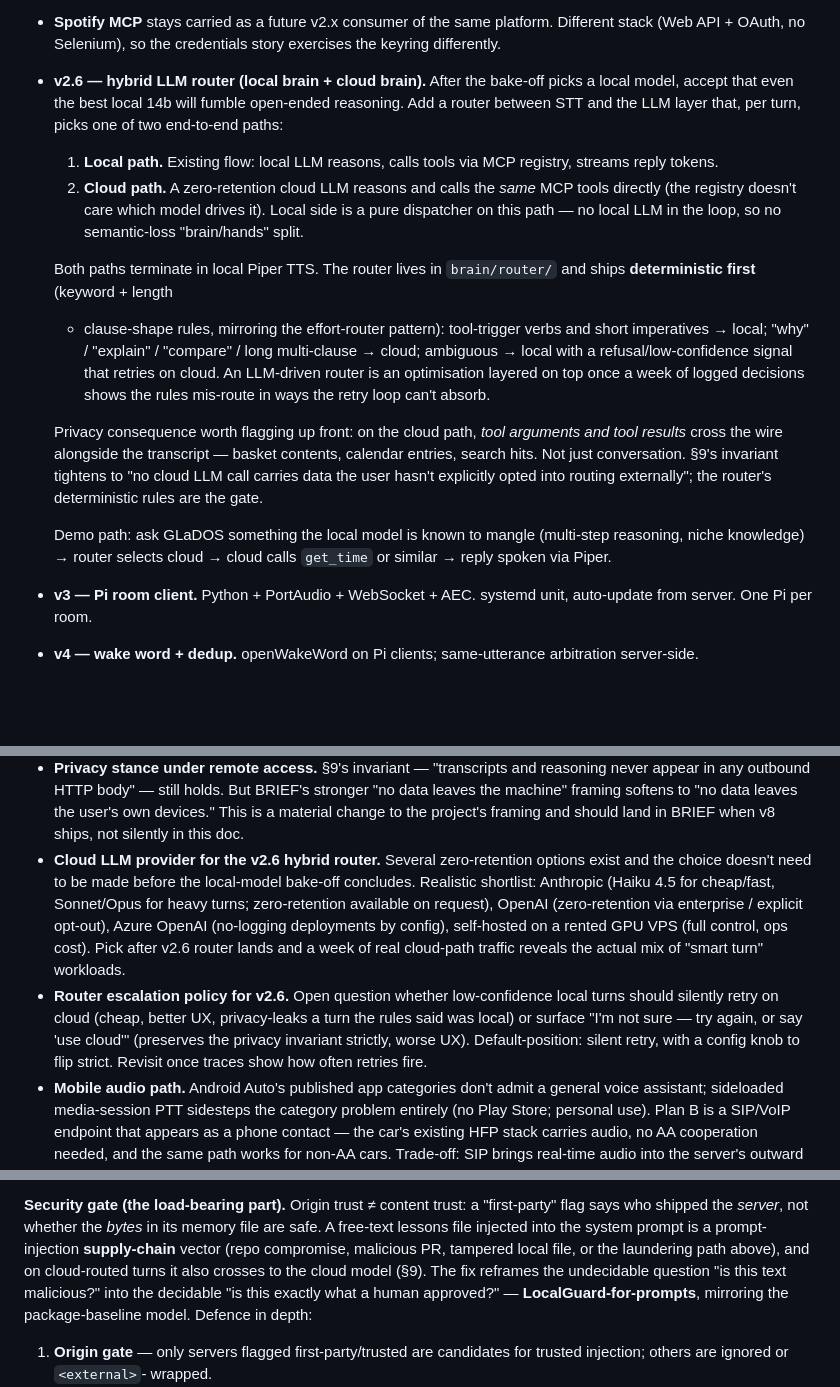
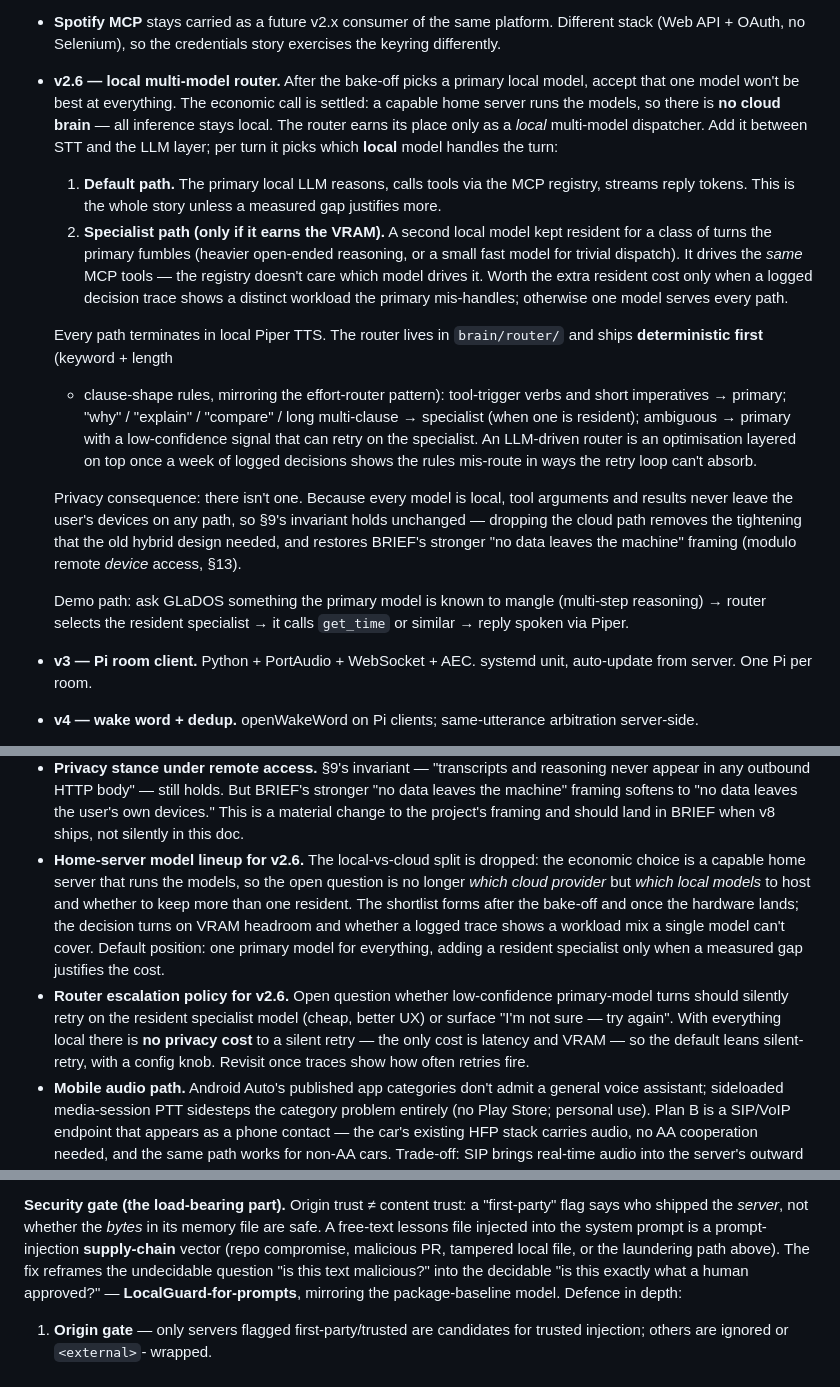
Before and after one commit to Qcko/Glados, a Markdown page: ARCHITECTURE.md, 3 parts joined by grey strips. GitHub-like rendering; blank space fills up the shorter version.

Commit message:
docs: drop local-vs-cloud router split; go all-local (home server)
The economic choice settled toward a capable home server running better
local models, so v2.6 no longer pairs a local brain with a cloud brain.
Recast the v2.6 roadmap bullet as a local multi-model router (optional
resident specialist instead of a cloud path), invert its privacy note
(no consequence when every model is local), and update the matching
open questions (home-server model lineup, escalation policy). Drop the
cloud-crossing clause from the SS14 memory supply-chain rationale.

```diff
--- a/ARCHITECTURE.md
+++ b/ARCHITECTURE.md
@@ -390,36 +390,41 @@ Each version is its own session-sized chunk. Heavy work is deferred.
   same platform. Different stack (Web API + OAuth, no Selenium),
   so the credentials story exercises the keyring differently.
 
-- **v2.6 — hybrid LLM router (local brain + cloud brain).** After the
-  bake-off picks a local model, accept that even the best local 14b will
-  fumble open-ended reasoning. Add a router between STT and the LLM
-  layer that, per turn, picks one of two end-to-end paths:
-  1. **Local path.** Existing flow: local LLM reasons, calls tools via
-     MCP registry, streams reply tokens.
-  2. **Cloud path.** A zero-retention cloud LLM reasons and calls the
-     *same* MCP tools directly (the registry doesn't care which model
-     drives it). Local side is a pure dispatcher on this path — no
-     local LLM in the loop, so no semantic-loss "brain/hands" split.
+- **v2.6 — local multi-model router.** After the bake-off picks a primary
+  local model, accept that one model won't be best at everything. The
+  economic call is settled: a capable home server runs the models, so there
+  is **no cloud brain** — all inference stays local. The router earns its
+  place only as a *local* multi-model dispatcher. Add it between STT and the
+  LLM layer; per turn it picks which **local** model handles the turn:
+  1. **Default path.** The primary local LLM reasons, calls tools via the
+     MCP registry, streams reply tokens. This is the whole story unless a
+     measured gap justifies more.
+  2. **Specialist path (only if it earns the VRAM).** A second local model
+     kept resident for a class of turns the primary fumbles (heavier
+     open-ended reasoning, or a small fast model for trivial dispatch). It
+     drives the *same* MCP tools — the registry doesn't care which model
+     drives it. Worth the extra resident cost only when a logged decision
+     trace shows a distinct workload the primary mis-handles; otherwise one
+     model serves every path.
 
-  Both paths terminate in local Piper TTS. The router lives in
+  Every path terminates in local Piper TTS. The router lives in
   `brain/router/` and ships **deterministic first** (keyword + length
   + clause-shape rules, mirroring the effort-router pattern): tool-trigger
-  verbs and short imperatives → local; "why" / "explain" / "compare" /
-  long multi-clause → cloud; ambiguous → local with a refusal/low-confidence
-  signal that retries on cloud. An LLM-driven router is an optimisation
-  layered on top once a week of logged decisions shows the rules
-  mis-route in ways the retry loop can't absorb.
+  verbs and short imperatives → primary; "why" / "explain" / "compare" /
+  long multi-clause → specialist (when one is resident); ambiguous → primary
+  with a low-confidence signal that can retry on the specialist. An
+  LLM-driven router is an optimisation layered on top once a week of logged
+  decisions shows the rules mis-route in ways the retry loop can't absorb.
 
-  Privacy consequence worth flagging up front: on the cloud path, *tool
-  arguments and tool results* cross the wire alongside the transcript —
-  basket contents, calendar entries, search hits. Not just conversation.
-  §9's invariant tightens to "no cloud LLM call carries data the user
-  hasn't explicitly opted into routing externally"; the router's
-  deterministic rules are the gate.
+  Privacy consequence: there isn't one. Because every model is local, tool
+  arguments and results never leave the user's devices on any path, so §9's
+  invariant holds unchanged — dropping the cloud path removes the tightening
+  that the old hybrid design needed, and restores BRIEF's stronger
+  "no data leaves the machine" framing (modulo remote *device* access, §13).
 
-  Demo path: ask GLaDOS something the local model is known to mangle
-  (multi-step reasoning, niche knowledge) → router selects cloud →
-  cloud calls `get_time` or similar → reply spoken via Piper.
+  Demo path: ask GLaDOS something the primary model is known to mangle
+  (multi-step reasoning) → router selects the resident specialist →
+  it calls `get_time` or similar → reply spoken via Piper.
 
 - **v3 — Pi room client.** Python + PortAudio + WebSocket + AEC. systemd
   unit, auto-update from server. One Pi per room.
@@ -576,22 +581,22 @@ Each version is its own session-sized chunk. Heavy work is deferred.
   framing softens to "no data leaves the user's own devices." This is
   a material change to the project's framing and should land in BRIEF
   when v8 ships, not silently in this doc.
-- **Cloud LLM provider for the v2.6 hybrid router.** Several
-  zero-retention options exist and the choice doesn't need to be made
-  before the local-model bake-off concludes. Realistic shortlist:
-  Anthropic (Haiku 4.5 for cheap/fast, Sonnet/Opus for heavy turns;
-  zero-retention available on request), OpenAI (zero-retention via
-  enterprise / explicit opt-out), Azure OpenAI (no-logging deployments
-  by config), self-hosted on a rented GPU VPS (full control, ops cost).
-  Pick after v2.6 router lands and a week of real cloud-path traffic
-  reveals the actual mix of "smart turn" workloads.
+- **Home-server model lineup for v2.6.** The local-vs-cloud split is
+  dropped: the economic choice is a capable home server that runs the
+  models, so the open question is no longer *which cloud provider* but
+  *which local models* to host and whether to keep more than one resident.
+  The shortlist forms after the bake-off and once the hardware lands; the
+  decision turns on VRAM headroom and whether a logged trace shows a
+  workload mix a single model can't cover. Default position: one primary
+  model for everything, adding a resident specialist only when a measured
+  gap justifies the cost.
 - **Router escalation policy for v2.6.** Open question whether
-  low-confidence local turns should silently retry on cloud (cheap,
-  better UX, privacy-leaks a turn the rules said was local) or surface
-  "I'm not sure — try again, or say 'use cloud'" (preserves the
-  privacy invariant strictly, worse UX). Default-position: silent
-  retry, with a config knob to flip strict. Revisit once traces show
-  how often retries fire.
+  low-confidence primary-model turns should silently retry on the resident
+  specialist model (cheap, better UX) or surface "I'm not sure — try
+  again". With everything local there is **no privacy cost** to a silent
+  retry — the only cost is latency and VRAM — so the default leans
+  silent-retry, with a config knob. Revisit once traces show how often
+  retries fire.
 - **Mobile audio path.** Android Auto's published app categories
   don't admit a general voice assistant; sideloaded media-session PTT
   sidesteps the category problem entirely (no Play Store; personal
@@ -643,8 +648,7 @@ a "first-party" flag says who shipped the *server*, not whether the
 *bytes* in its memory file are safe. A free-text lessons file injected
 into the system prompt is a prompt-injection **supply-chain** vector
 (repo compromise, malicious PR, tampered local file, or the laundering
-path above), and on cloud-routed turns it also crosses to the cloud model
-(§9). The fix reframes the undecidable question "is this text malicious?"
+path above). The fix reframes the undecidable question "is this text malicious?"
 into the decidable "is this exactly what a human approved?" —
 **LocalGuard-for-prompts**, mirroring the package-baseline model. Defence
 in depth:
```
